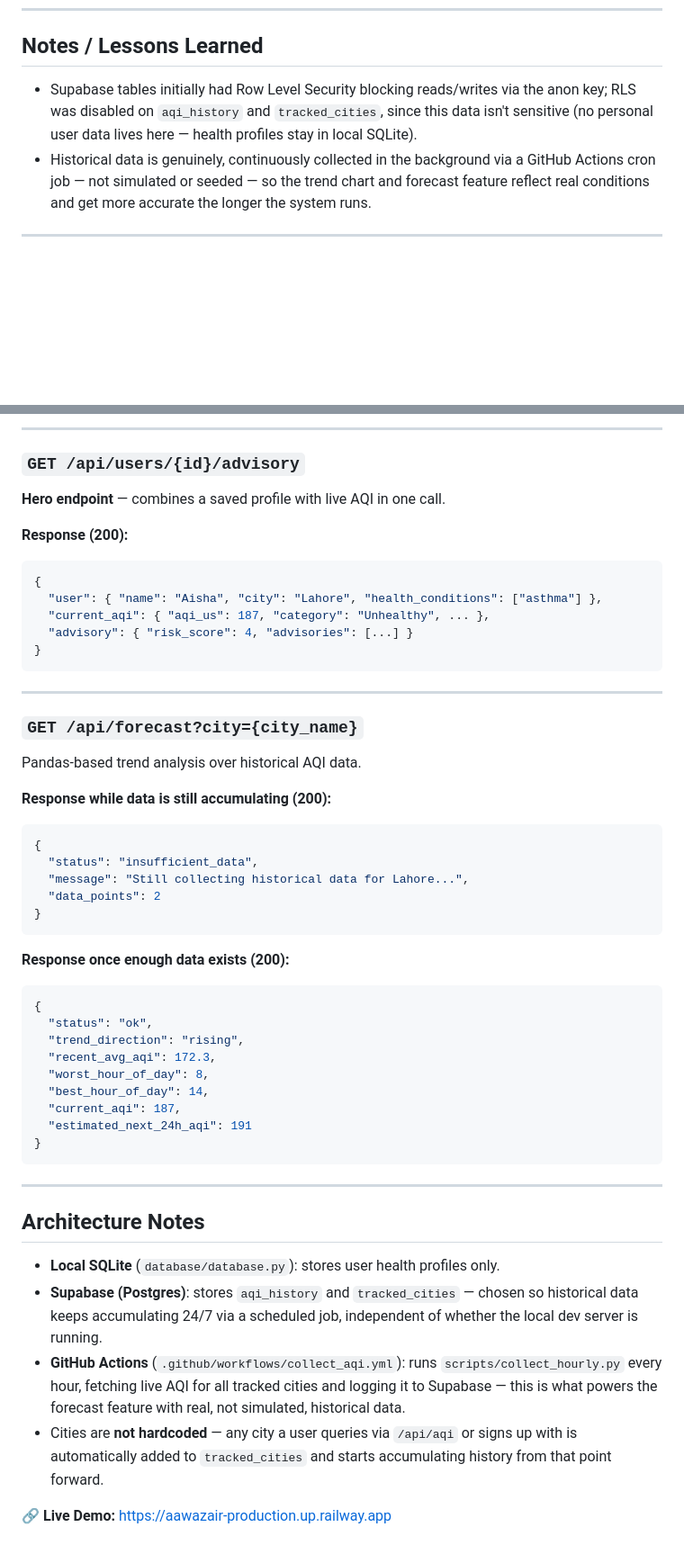
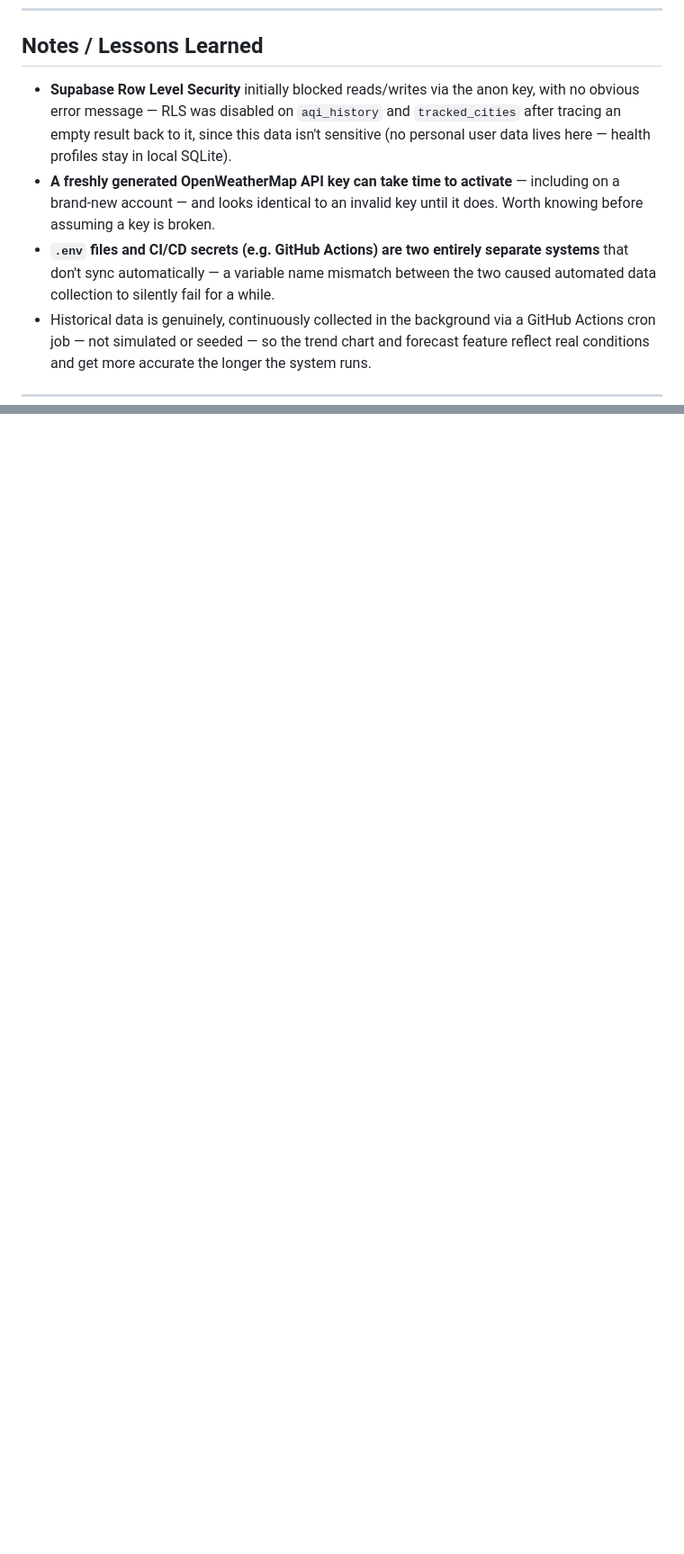
Before and after one commit to zaimapc2-max/aawazair, a Markdown page: README.md, 2 parts joined by grey strips. Shown at 90% size. GitHub-like rendering; blank space fills up the shorter version.

````diff
--- a/README.md
+++ b/README.md
@@ -143,7 +149,9 @@ Visit `http://127.0.0.1:5000`
 
 ## Notes / Lessons Learned
 
-- Supabase tables initially had Row Level Security blocking reads/writes via the anon key; RLS was disabled on `aqi_history` and `tracked_cities`, since this data isn't sensitive (no personal user data lives here — health profiles stay in local SQLite).
+- **Supabase Row Level Security** initially blocked reads/writes via the anon key, with no obvious error message — RLS was disabled on `aqi_history` and `tracked_cities` after tracing an empty result back to it, since this data isn't sensitive (no personal user data lives here — health profiles stay in local SQLite).
+- **A freshly generated OpenWeatherMap API key can take time to activate** — including on a brand-new account — and looks identical to an invalid key until it does. Worth knowing before assuming a key is broken.
+- **`.env` files and CI/CD secrets (e.g. GitHub Actions) are two entirely separate systems** that don't sync automatically — a variable name mismatch between the two caused automated data collection to silently fail for a while.
 - Historical data is genuinely, continuously collected in the background via a GitHub Actions cron job — not simulated or seeded — so the trend chart and forecast feature reflect real conditions and get more accurate the longer the system runs.
 
 ---
@@ -231,51 +173,0 @@ Creates a health profile.
----
-
-### `GET /api/users/{id}/advisory`
-**Hero endpoint** — combines a saved profile with live AQI in one call.
-
-**Response (200):**
-```json
-{
-  "user": { "name": "Aisha", "city": "Lahore", "health_conditions": ["asthma"] },
-  "current_aqi": { "aqi_us": 187, "category": "Unhealthy", ... },
-  "advisory": { "risk_score": 4, "advisories": [...] }
-}
-```
-
----
-
-### `GET /api/forecast?city={city_name}`
-Pandas-based trend analysis over historical AQI data.
-
-**Response while data is still accumulating (200):**
-```json
-{
-  "status": "insufficient_data",
-  "message": "Still collecting historical data for Lahore...",
-  "data_points": 2
-}
-```
-
-**Response once enough data exists (200):**
-```json
-{
-  "status": "ok",
-  "trend_direction": "rising",
-  "recent_avg_aqi": 172.3,
-  "worst_hour_of_day": 8,
-  "best_hour_of_day": 14,
-  "current_aqi": 187,
-  "estimated_next_24h_aqi": 191
-}
-```
-
----
-
-## Architecture Notes
-
-- **Local SQLite** (`database/database.py`): stores user health profiles only.
-- **Supabase (Postgres)**: stores `aqi_history` and `tracked_cities` — chosen so historical data keeps accumulating 24/7 via a scheduled job, independent of whether the local dev server is running.
-- **GitHub Actions** (`.github/workflows/collect_aqi.yml`): runs `scripts/collect_hourly.py` every hour, fetching live AQI for all tracked cities and logging it to Supabase — this is what powers the forecast feature with real, not simulated, historical data.
-- Cities are **not hardcoded** — any city a user queries via `/api/aqi` or signs up with is automatically added to `tracked_cities` and starts accumulating history from that point forward.
-
-**🔗 Live Demo:** https://aawazair-production.up.railway.app
````
Also changed, not shown: other parts of README.md (+19 -78 lines).
